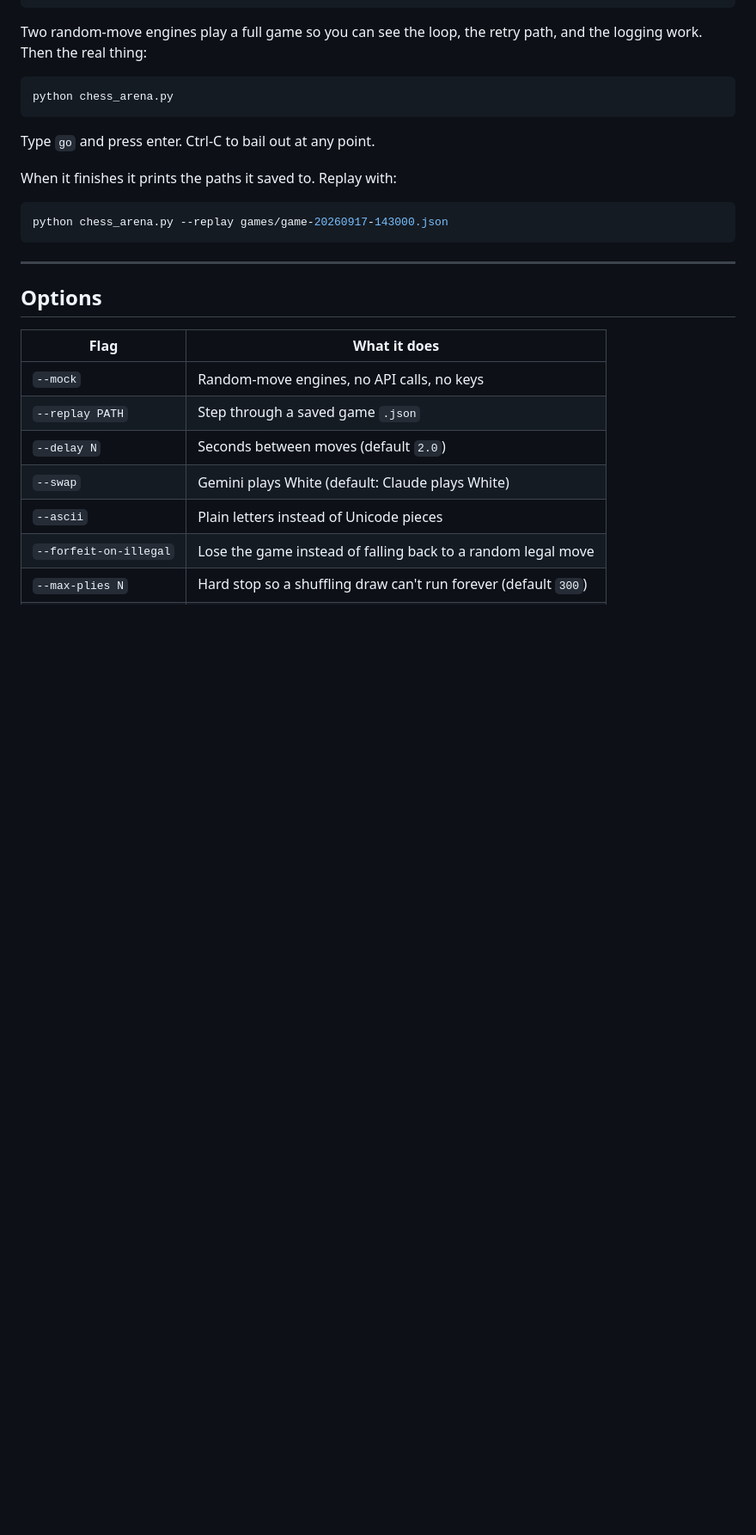
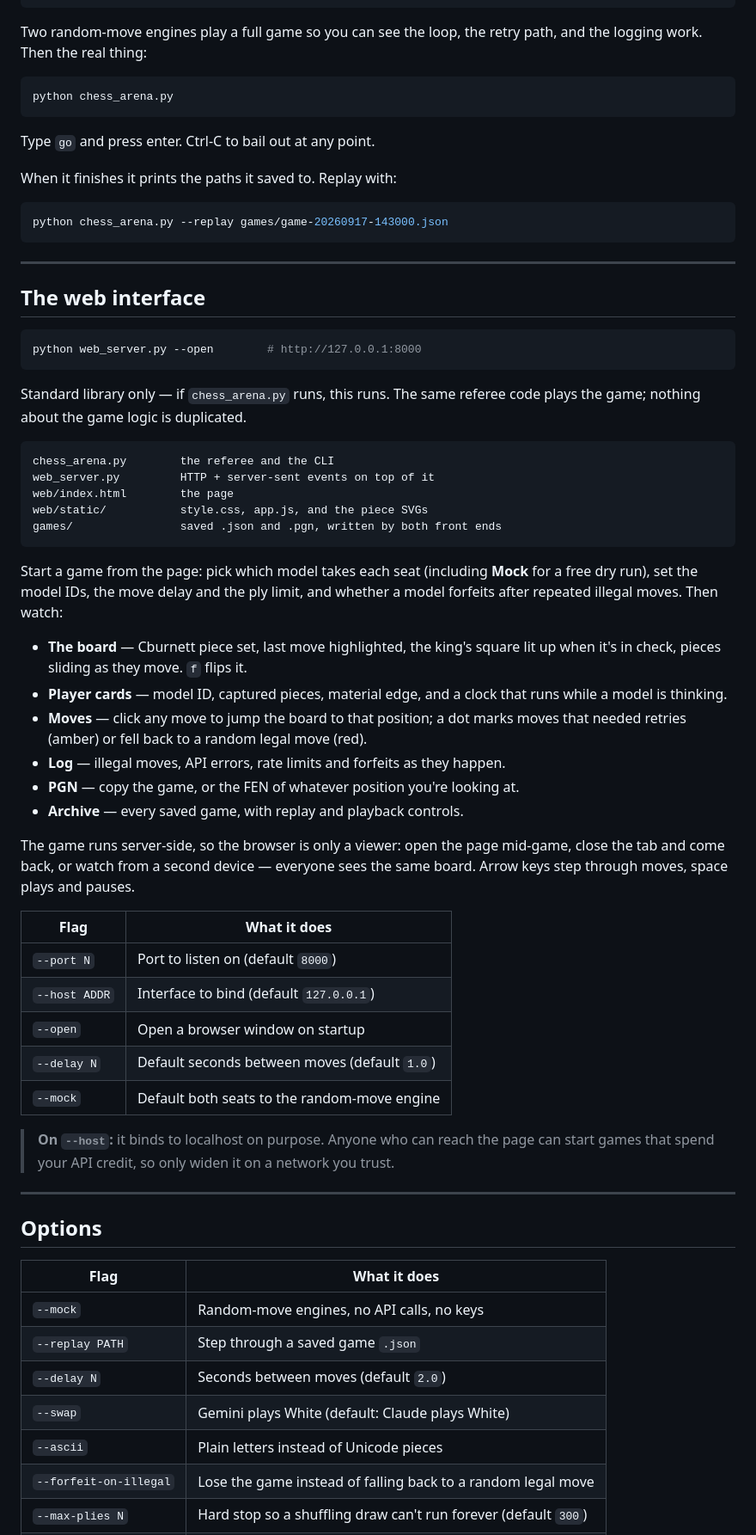
Before and after one commit to Tony-A-Michailidis/AI-Chess, a Markdown page: README.md, the part around one of its changes. Shown at 86% size. Drawn GitHub-style; blank space fills up the shorter version.

````diff
--- a/README.md
+++ b/README.md
@@ -124,6 +132,54 @@ python chess_arena.py --replay games/game-20260917-143000.json
 
 ---
 
+## The web interface
+
+```bash
+python web_server.py --open        # http://127.0.0.1:8000
+```
+
+Standard library only — if `chess_arena.py` runs, this runs. The same referee code plays
+the game; nothing about the game logic is duplicated.
+
+```
+chess_arena.py        the referee and the CLI
+web_server.py         HTTP + server-sent events on top of it
+web/index.html        the page
+web/static/           style.css, app.js, and the piece SVGs
+games/                saved .json and .pgn, written by both front ends
+```
+
+Start a game from the page: pick which model takes each seat (including **Mock** for a
+free dry run), set the model IDs, the move delay and the ply limit, and whether a model
+forfeits after repeated illegal moves. Then watch:
+
+- **The board** — Cburnett piece set, last move highlighted, the king's square lit up
+  when it's in check, pieces sliding as they move. `f` flips it.
+- **Player cards** — model ID, captured pieces, material edge, and a clock that runs
+  while a model is thinking.
+- **Moves** — click any move to jump the board to that position; a dot marks moves that
+  needed retries (amber) or fell back to a random legal move (red).
+- **Log** — illegal moves, API errors, rate limits and forfeits as they happen.
+- **PGN** — copy the game, or the FEN of whatever position you're looking at.
+- **Archive** — every saved game, with replay and playback controls.
+
+The game runs server-side, so the browser is only a viewer: open the page mid-game,
+close the tab and come back, or watch from a second device — everyone sees the same
+board. Arrow keys step through moves, space plays and pauses.
+
+| Flag | What it does |
+|---|---|
+| `--port N` | Port to listen on (default `8000`) |
+| `--host ADDR` | Interface to bind (default `127.0.0.1`) |
+| `--open` | Open a browser window on startup |
+| `--delay N` | Default seconds between moves (default `1.0`) |
+| `--mock` | Default both seats to the random-move engine |
+
+> **On `--host`:** it binds to localhost on purpose. Anyone who can reach the page can
+> start games that spend your API credit, so only widen it on a network you trust.
+
+---
+
 ## Options
 
 | Flag | What it does |
````
Also changed, not shown: other parts of README.md (+24 -13 lines).
